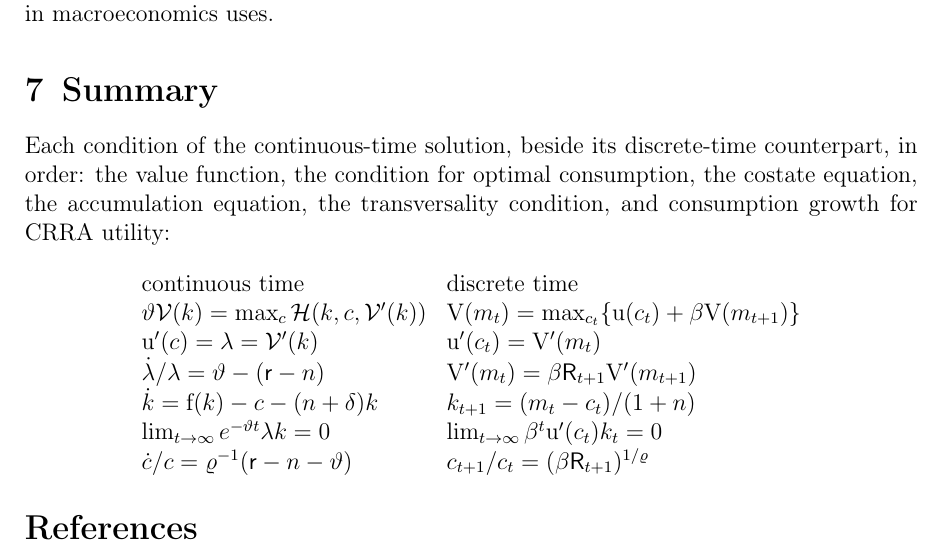
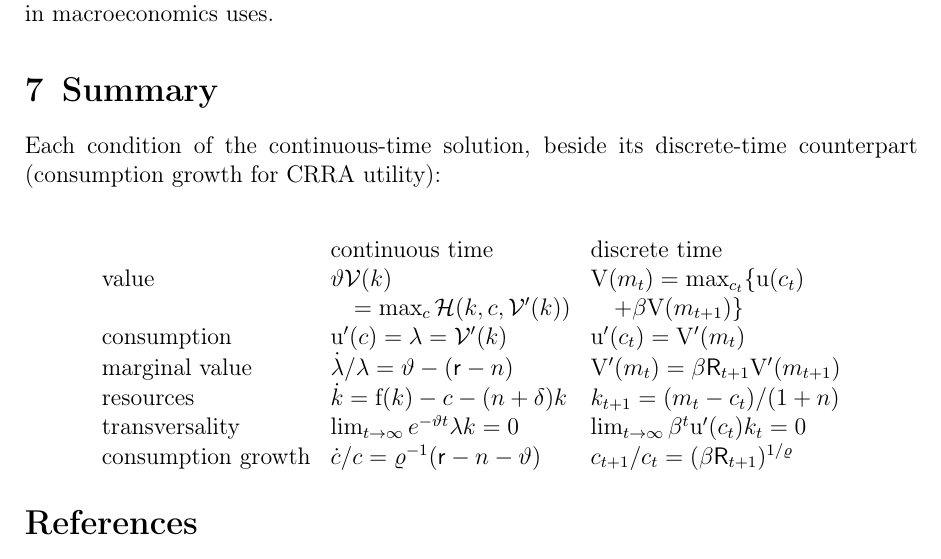
Before and after one commit to ccarrollATjhuecon/HamiltonianVSDiscrete, a LaTeX document (HamiltonianVSDiscrete.tex): part of page 5 of 5, cut so that both start at the same text. The pictures show the PDF file HamiltonianVSDiscrete.pdf that the author committed with the source.

Commit message:
The summary keeps its labels; its value row breaks over two lines, as the book's now does
The book session reversed its label-column drop under Chris's 23:06:45 EST ruling in the book session
("when equations are longer than a standard desktop can accommodate, you can break them over two or
more lines. Do this in both the handout and the chapter."): the array is {lll} again with the labels,
the value row broken at "=" and "+", and the sentence back to the original. Converted from the book's
working draft; check-book-sync.py against it: nothing to resolve. Fits the PDF at normal size.

Claude-Session: https://claude.ai/code/session_01E32cVDLzVAHANuGYZD6NPn

```diff
--- a/HamiltonianVSDiscrete.tex
+++ b/HamiltonianVSDiscrete.tex
@@ -168,12 +168,6 @@ Benjamin Moll's \href{https://benjaminmoll.com/wp-content/uploads/2019/07/Lectur
 
 \section{Summary}
 
-Each condition of the continuous-time solution, beside its discrete-time counterpart, in order: the value function, the condition for optimal consumption, the costate equation, the accumulation equation, the transversality condition, and consumption growth for CRRA utility:
+Each condition of the continuous-time solution, beside its discrete-time counterpart (consumption growth for CRRA utility):
 
 \begin{equation*}
-\begin{array}{ll}
-  \text{continuous time} & \text{discrete time}
-\\ \discRte\VFuncCts(\kap)=\max_{\cNrm}\Ham(\kap,\cNrm,\VFuncCts'(\kap)) & \VFunc(\mNrm_{t})=\max_{\cNrm_{t}}\{\uFunc(\cNrm_{t})+\DiscFac\VFunc(\mNrm_{t+1})\}
-\\ \uFunc^{\prime}(\cNrm)=\vk=\VFuncCts'(\kap) & \uFunc^{\prime}(\cNrm_{t})=\VFunc^{\prime}(\mNrm_{t})
-\\ \dot{\vk}/\vk=\discRte-(\rfree-\PopnGroRte) & \VFunc^{\prime}(\mNrm_{t})=\DiscFac\Rfree_{t+1}\VFunc^{\prime}(\mNrm_{t+1})
-\\ \dot{\kap}=\fFunc(\kap)-\cNrm-(\PopnGroRte+\deprRte)\kap & \kap_{t+1}=(\mNrm_{t}-\cNrm_{t})/(1+\PopnGroRte)
@@ -181,0 +175,5 @@ Each condition of the continuous-time solution, beside its discrete-time counter
+  & \text{continuous time} & \text{discrete time}
+\\ \text{value} & \discRte\VFuncCts(\kap) & \VFunc(\mNrm_{t})=\max_{\cNrm_{t}}\{\uFunc(\cNrm_{t})
+\\ & \quad =\max_{\cNrm}\Ham(\kap,\cNrm,\VFuncCts'(\kap)) & \quad +\DiscFac\VFunc(\mNrm_{t+1})\}
+\\ \text{consumption} & \uFunc^{\prime}(\cNrm)=\vk=\VFuncCts'(\kap) & \uFunc^{\prime}(\cNrm_{t})=\VFunc^{\prime}(\mNrm_{t})
+\\ \text{marginal value} & \dot{\vk}/\vk=\discRte-(\rfree-\PopnGroRte) & \VFunc^{\prime}(\mNrm_{t})=\DiscFac\Rfree_{t+1}\VFunc^{\prime}(\mNrm_{t+1})
```
Also changed, not shown: HamiltonianVSDiscrete.pdf, HamiltonianVSDiscrete.tex (6 more changed lines).
